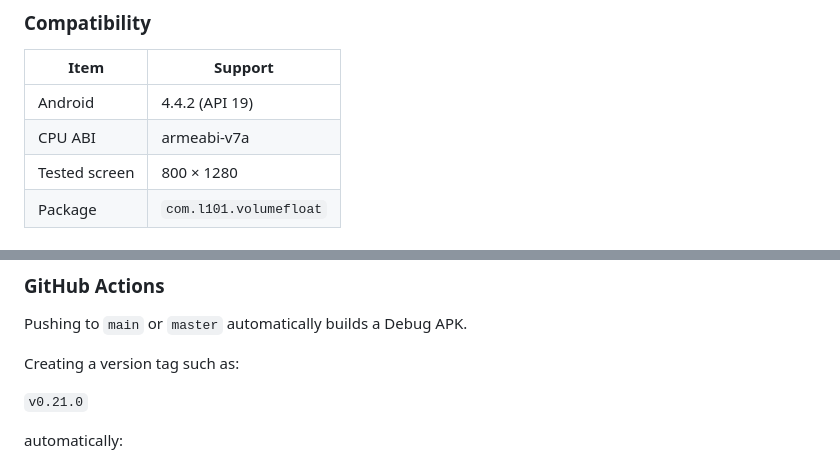
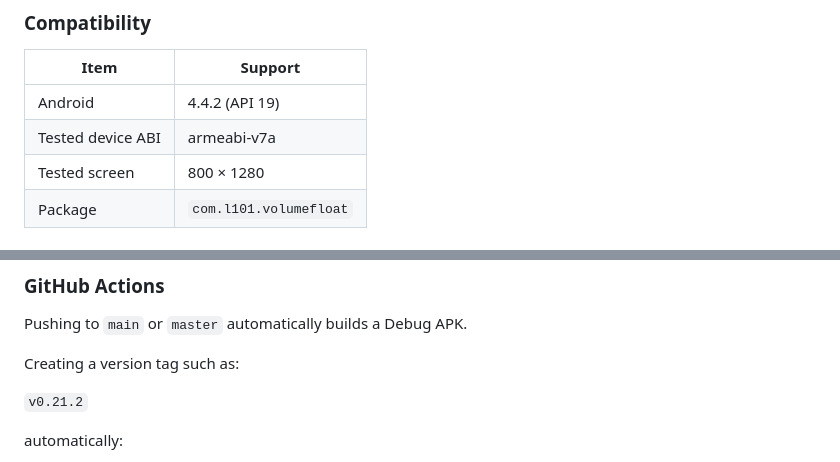
Before and after one commit to lxhlw/AndroidTabletProject, a Markdown page: README.md, 2 parts joined by grey strips. Rendered like a GitHub page.

Commit message:
Align README compatibility wording

```diff
--- a/README.md
+++ b/README.md
@@ -72,7 +72,7 @@ L101 Volume Float is a lightweight floating volume controller designed for legac
 | Item | Support |
 | --- | --- |
 | Android | 4.4.2 (API 19) |
-| CPU ABI | armeabi-v7a |
+| Tested device ABI | armeabi-v7a |
 | Tested screen | 800 × 1280 |
 | Package | `com.l101.volumefloat` |
 
@@ -114,7 +114,7 @@ Pushing to `main` or `master` automatically builds a Debug APK.
 
 Creating a version tag such as:
 
-`v0.21.0`
+`v0.21.2`
 
 automatically:
 
```
